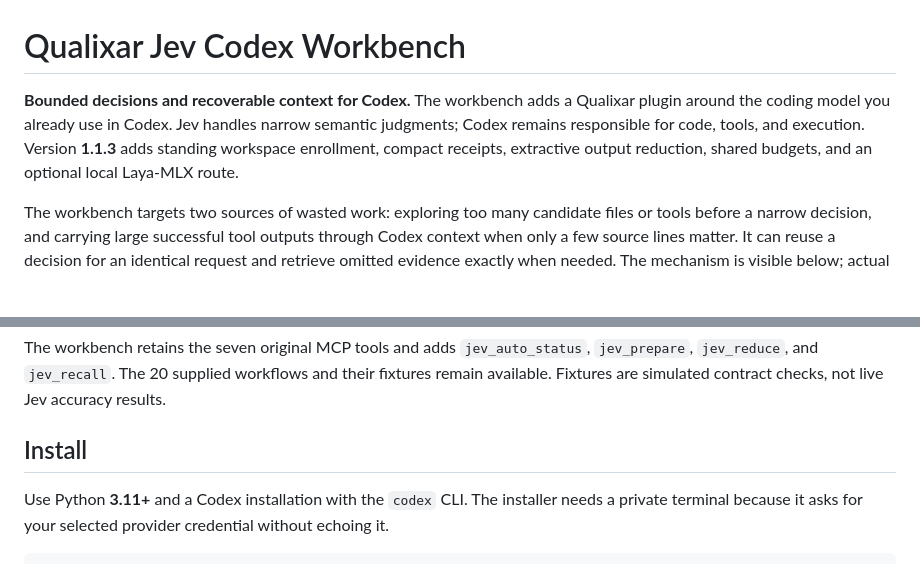
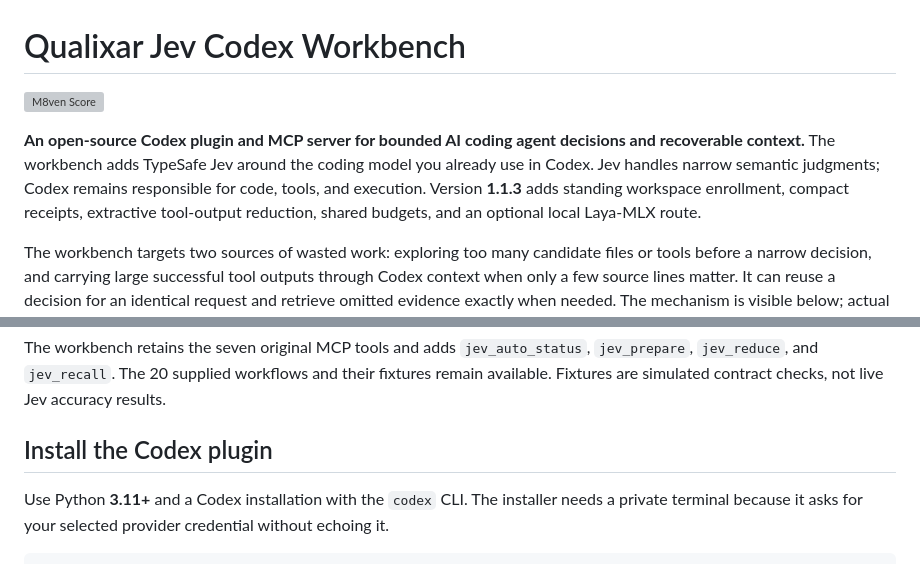
Before and after one commit to qualixar/jev-codex-workbench, a Markdown page: README.md, 2 parts joined by grey strips. Drawn GitHub-style; blank space fills up the shorter version; grey boxes are pictures that could not be loaded.

Commit message:
Add M8ven badge and clarify Codex plugin discovery

```diff
--- a/README.md
+++ b/README.md
@@ -1,6 +1,8 @@
 # Qualixar Jev Codex Workbench
 
-**Bounded decisions and recoverable context for Codex.** The workbench adds a Qualixar plugin around the coding model you already use in Codex. Jev handles narrow semantic judgments; Codex remains responsible for code, tools, and execution. Version **1.1.3** adds standing workspace enrollment, compact receipts, extractive output reduction, shared budgets, and an optional local Laya-MLX route.
+[![M8ven Score](https://m8ven.ai/badge/mcp/qualixar-jev-codex-workbench-jh3pwy)](https://m8ven.ai/mcp/qualixar-jev-codex-workbench-jh3pwy)
+
+**An open-source Codex plugin and MCP server for bounded AI coding agent decisions and recoverable context.** The workbench adds TypeSafe Jev around the coding model you already use in Codex. Jev handles narrow semantic judgments; Codex remains responsible for code, tools, and execution. Version **1.1.3** adds standing workspace enrollment, compact receipts, extractive tool-output reduction, shared budgets, and an optional local Laya-MLX route.
 
 The workbench targets two sources of wasted work: exploring too many candidate files or tools before a narrow decision, and carrying large successful tool outputs through Codex context when only a few source lines matter. It can reuse a decision for an identical request and retrieve omitted evidence exactly when needed. The mechanism is visible below; actual token and time savings still require matched accepted-task measurements.
 
@@ -24,7 +26,7 @@ This is an independent open-source integration from **Qualixar**, created by **V
 
 The workbench retains the seven original MCP tools and adds `jev_auto_status`, `jev_prepare`, `jev_reduce`, and `jev_recall`. The 20 supplied workflows and their fixtures remain available. Fixtures are simulated contract checks, not live Jev accuracy results.
 
-## Install
+## Install the Codex plugin
 
 Use Python **3.11+** and a Codex installation with the `codex` CLI. The installer needs a private terminal because it asks for your selected provider credential without echoing it.
 
```
